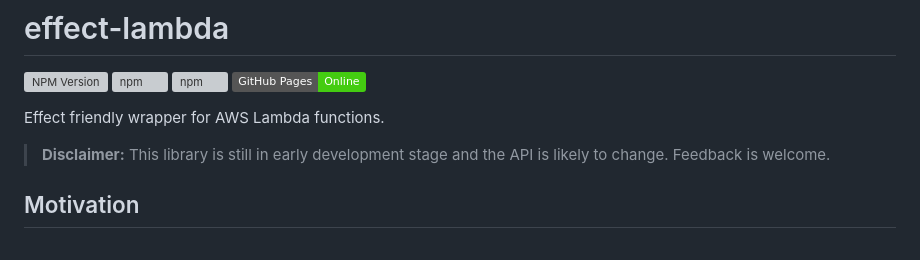
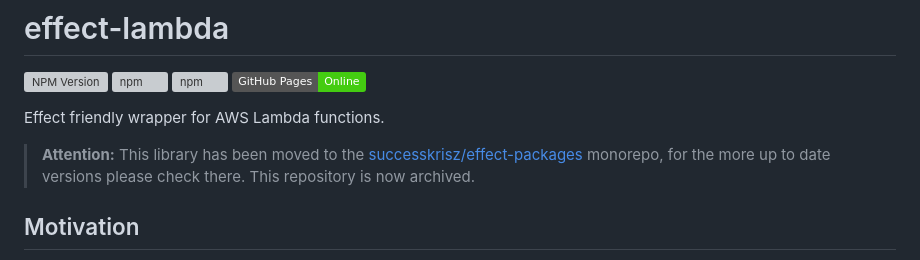
Before and after one commit to successkrisz/effect-lambda, a Markdown page: README.md, the part around the change. Rendered like a GitHub page; badges without logos; grey boxes are pictures that could not be loaded.

Commit message:
docs: add redirect note to monorepo

```diff
--- a/README.md
+++ b/README.md
@@ -4,7 +4,7 @@
 
 Effect friendly wrapper for AWS Lambda functions.
 
-> **Disclaimer:** This library is still in early development stage and the API is likely to change. Feedback is welcome.
+> **Attention:** This library has been moved to the [successkrisz/effect-packages](https://github.com/successkrisz/effect-packages/tree/master/packages/effect-lambda) monorepo, for the more up to date versions please check there. This repository is now archived.
 
 ## Motivation
 
```
